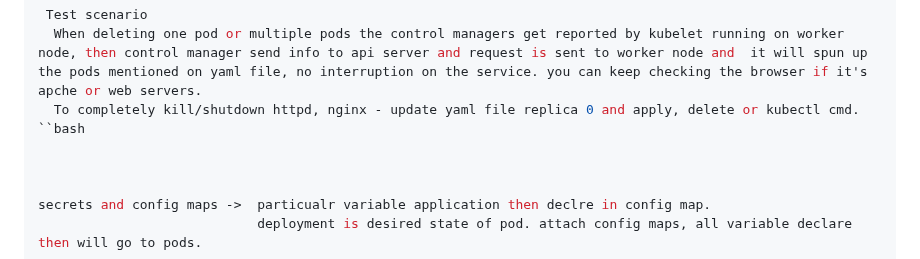
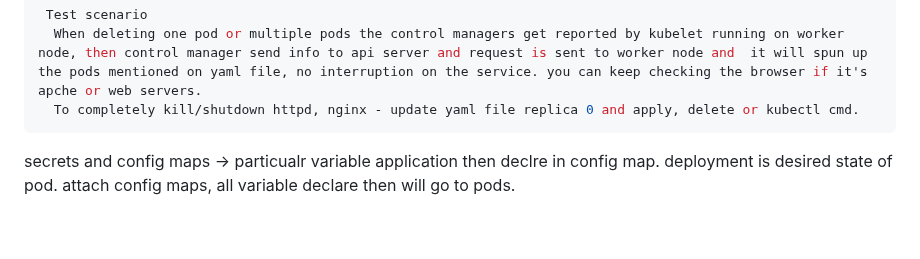
Before and after one commit to kneerose-cyber/devops, a Markdown page: kubernetes/kubernetes_componenets.md, the part around the change. Drawn GitHub-style; blank space fills up the shorter version.

````diff
--- a/kubernetes/kubernetes_componenets.md
+++ b/kubernetes/kubernetes_componenets.md
@@ -28,7 +28,7 @@
  Test scenario
   When deleting one pod or multiple pods the control managers get reported by kubelet running on worker node, then control manager send info to api server and request is sent to worker node and  it will spun up the pods mentioned on yaml file, no interruption on the service. you can keep checking the browser if it's apche or web servers.
   To completely kill/shutdown httpd, nginx - update yaml file replica 0 and apply, delete or kubectl cmd.
-``bash
+```
 
 
 
````
